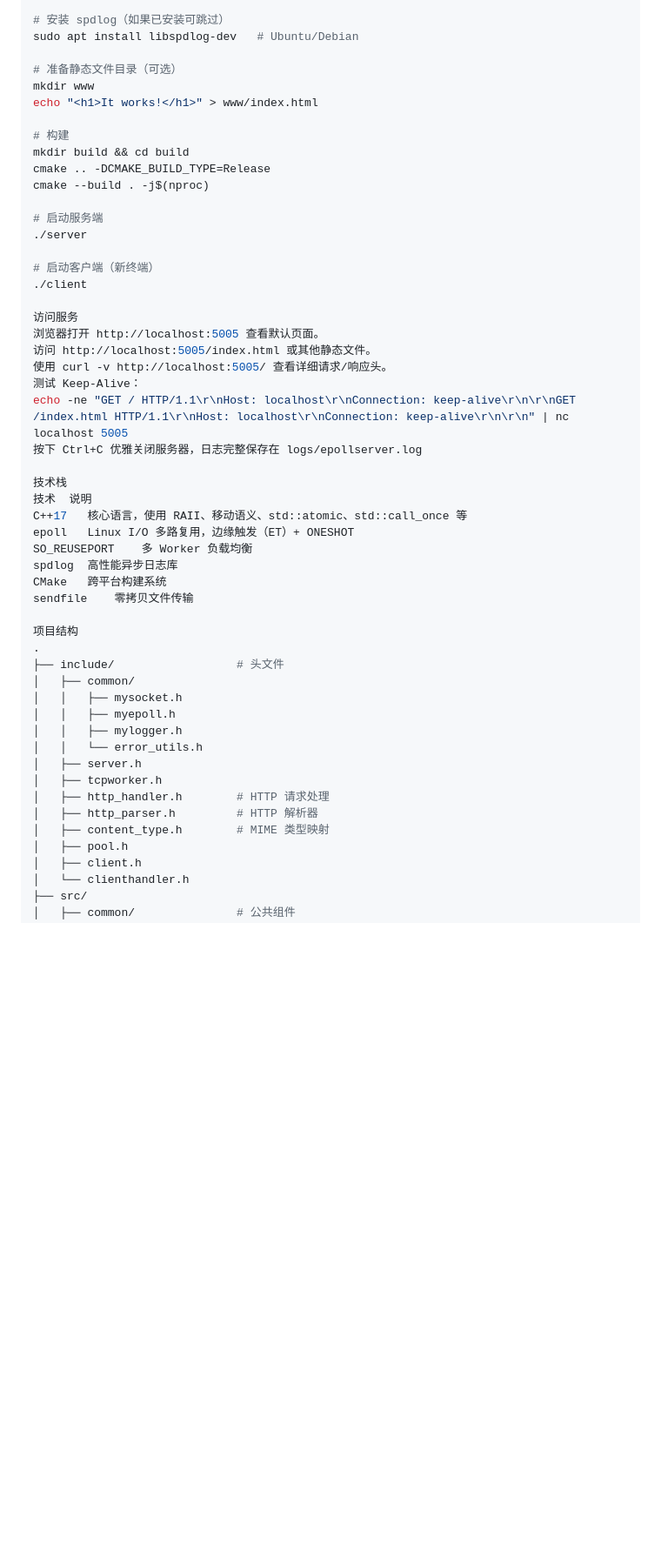
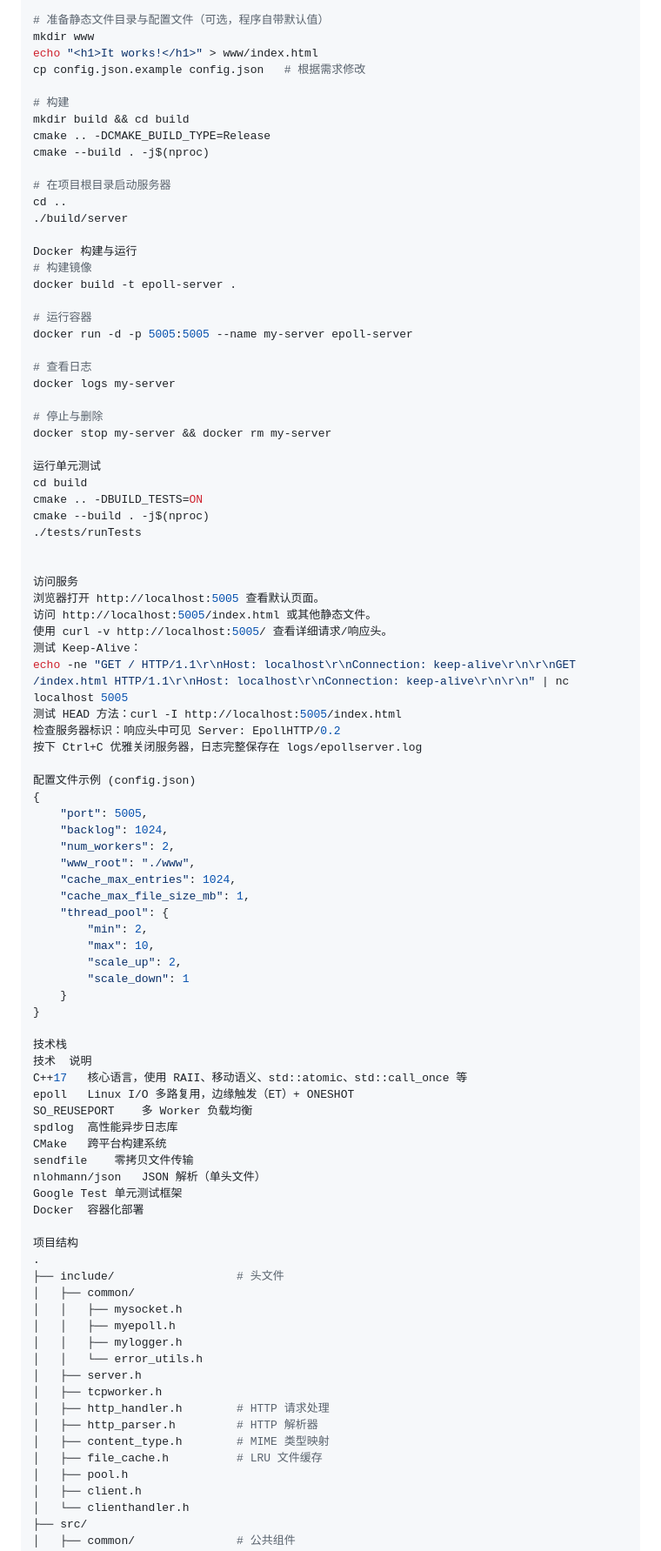
Before and after one commit to AppleAndPenAndPear/epoll-gateway, a Markdown page: epollthread/README.md, the part around one of its changes. Shown at 87% size. Drawn GitHub-style; blank space fills up the shorter version.

```diff
--- a/epollthread/README.md
+++ b/epollthread/README.md
@@ -53,21 +66,37 @@ cd epollthread
 
-# 安装 spdlog（如果已安装可跳过）
-sudo apt install libspdlog-dev   # Ubuntu/Debian
-
-# 准备静态文件目录（可选）
+# 准备静态文件目录与配置文件（可选，程序自带默认值）
 mkdir www
 echo "<h1>It works!</h1>" > www/index.html
+cp config.json.example config.json   # 根据需求修改
 
 # 构建
 mkdir build && cd build
 cmake .. -DCMAKE_BUILD_TYPE=Release
 cmake --build . -j$(nproc)
 
-# 启动服务端
-./server
+# 在项目根目录启动服务器
+cd ..
+./build/server
 
-# 启动客户端（新终端）
-./client
+Docker 构建与运行
+# 构建镜像
+docker build -t epoll-server .
+
+# 运行容器
+docker run -d -p 5005:5005 --name my-server epoll-server
+
+# 查看日志
+docker logs my-server
+
+# 停止与删除
+docker stop my-server && docker rm my-server
+
+运行单元测试
+cd build
+cmake .. -DBUILD_TESTS=ON
+cmake --build . -j$(nproc)
+./tests/runTests
+
 
 访问服务
 浏览器打开 http://localhost:5005 查看默认页面。
@@ -75,7 +104,25 @@ cmake --build . -j$(nproc)
 使用 curl -v http://localhost:5005/ 查看详细请求/响应头。
 测试 Keep-Alive：
 echo -ne "GET / HTTP/1.1\r\nHost: localhost\r\nConnection: keep-alive\r\n\r\nGET /index.html HTTP/1.1\r\nHost: localhost\r\nConnection: keep-alive\r\n\r\n" | nc localhost 5005
+测试 HEAD 方法：curl -I http://localhost:5005/index.html
+检查服务器标识：响应头中可见 Server: EpollHTTP/0.2
 按下 Ctrl+C 优雅关闭服务器，日志完整保存在 logs/epollserver.log
+
+配置文件示例 (config.json)
+{
+    "port": 5005,
+    "backlog": 1024,
+    "num_workers": 2,
+    "www_root": "./www",
+    "cache_max_entries": 1024,
+    "cache_max_file_size_mb": 1,
+    "thread_pool": {
+        "min": 2,
+        "max": 10,
+        "scale_up": 2,
+        "scale_down": 1
+    }
+}
 
 技术栈
 技术	说明
@@ -85,6 +132,9 @@ SO_REUSEPORT	多 Worker 负载均衡
 spdlog	高性能异步日志库
 CMake	跨平台构建系统
 sendfile	零拷贝文件传输
+nlohmann/json	JSON 解析（单头文件）
+Google Test	单元测试框架
+Docker	容器化部署
 
 项目结构
 .
@@ -99,6 +149,7 @@ sendfile	零拷贝文件传输
 │   ├── http_handler.h        # HTTP 请求处理
 │   ├── http_parser.h         # HTTP 解析器
 │   ├── content_type.h        # MIME 类型映射
+│   ├── file_cache.h          # LRU 文件缓存
 │   ├── pool.h
 │   ├── client.h
 │   └── clienthandler.h
```
Also changed, not shown: other parts of epollthread/README.md (+81 -53 lines).
